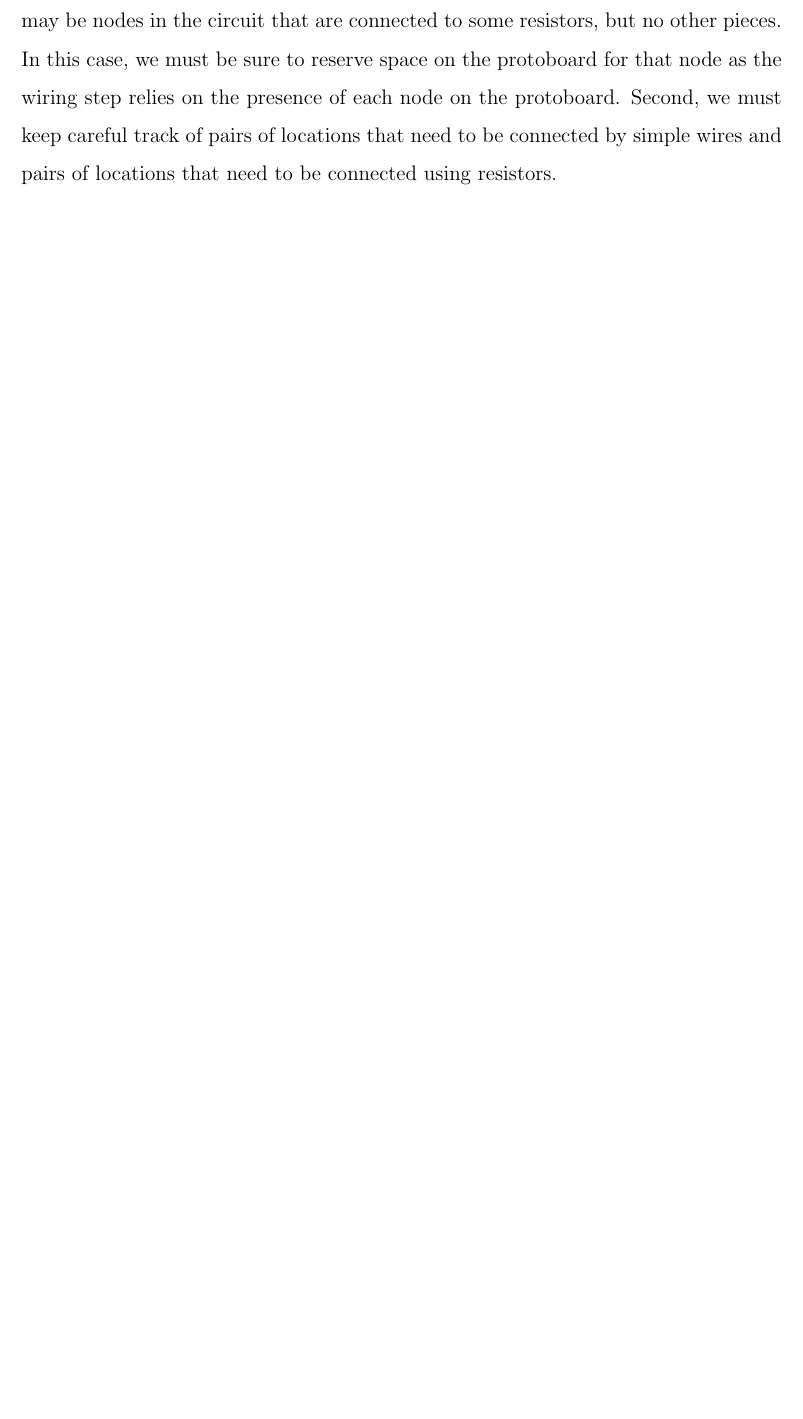
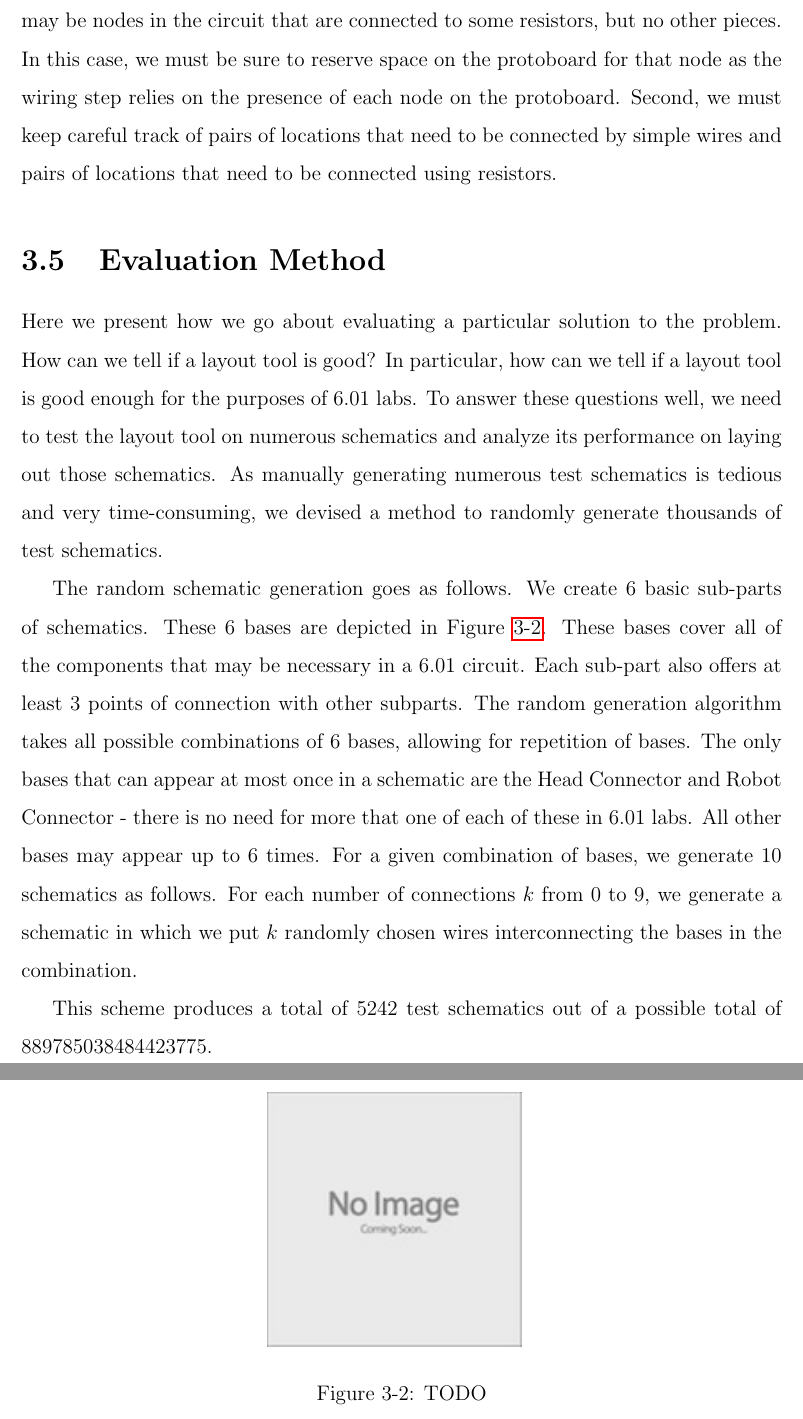
Before and after one commit to mikemeko/6.01_Tools, a LaTeX thesis (docs/Thesis/main.tex, which reads docs/Thesis/methods.tex): part of page 22 of 45 before the commit and two parts of pages 21 and 22 of 45 after it, the two joined at a grey line, cut so that both start at the same text, the shorter picture padded with empty space. Compiled offline with pdfLaTeX.

Commit message:
put evaluation section in methods and add a first pass description of the evaluation method

```diff
--- a/docs/Thesis/methods.tex
+++ b/docs/Thesis/methods.tex
@@ -353,4 +353,37 @@ protoboard. Second, we must keep careful track of pairs of locations that need
 to be connected by simple wires and pairs of locations that need to be connected
 using resistors.
 
-\label{sec:resistors_as_wires}
+\section{Evaluation Method}
+
+Here we present how we go about evaluating a particular solution to the problem.
+How can we tell if a layout tool is good? In particular, how can we tell if a
+layout tool is good enough for the purposes of 6.01 labs. To answer these
+questions well, we need to test the layout tool on numerous schematics and
+analyze its performance on laying out those schematics. As manually generating
+numerous test schematics is tedious and very time-consuming, we devised a method
+to randomly generate thousands of test schematics.
+
+The random schematic generation goes as follows. We create $6$ basic sub-parts
+of schematics. These $6$ bases are depicted in Figure
+\ref{fig:random_gen_bases}. These bases cover all of the components that may be
+necessary in a 6.01 circuit. Each sub-part also offers at least $3$ points of
+connection with other subparts. The random generation algorithm takes all
+possible combinations of
+$6$ bases, allowing for repetition of bases. The only bases that can appear at most
+once in a schematic are the Head Connector and Robot Connector - there is no need
+for more that one of each of these in 6.01 labs. All other bases may appear up
+to $6$ times. For a given combination of bases, we generate $10$ schematics as
+follows. For each number of connections $k$ from $0$ to $9$, we generate a
+schematic in which we put $k$ randomly chosen wires interconnecting the bases
+in the combination.
+
+This scheme produces a total of $5242$ test schematics out of a possible total
+of $889785038484423775$.
+
+\begin{figure}
+\begin{center}
+\includegraphics{Images/placeholder.jpg}
+\caption{TODO}
+\label{fig:random_gen_bases}
+\end{center}
+\end{figure}
```
Also changed, not shown: docs/Thesis/evaluation.tex (deleted, +0 -5 lines), docs/Thesis/main.tex (+0 -1 lines), docs/Thesis/main.pdf.
